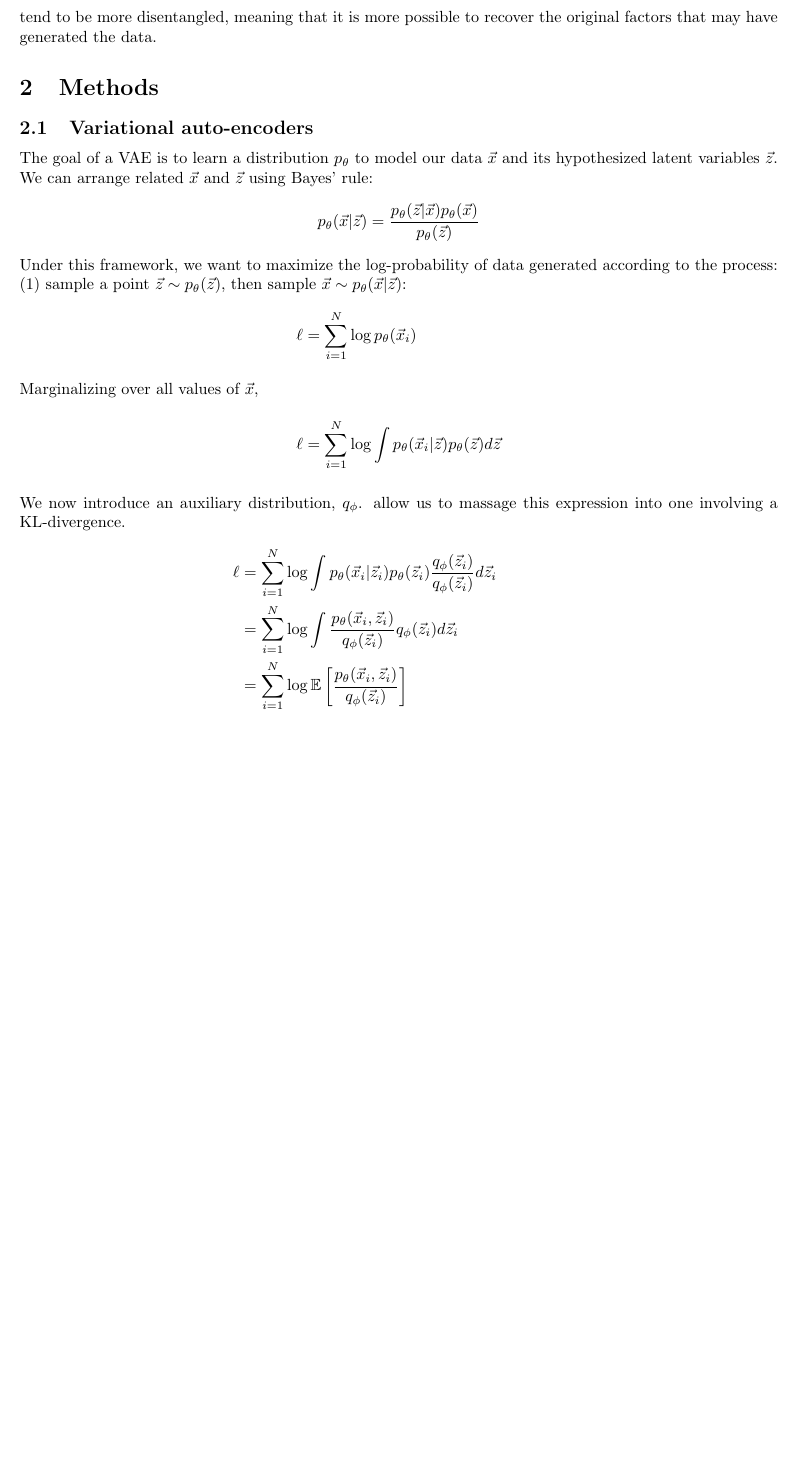
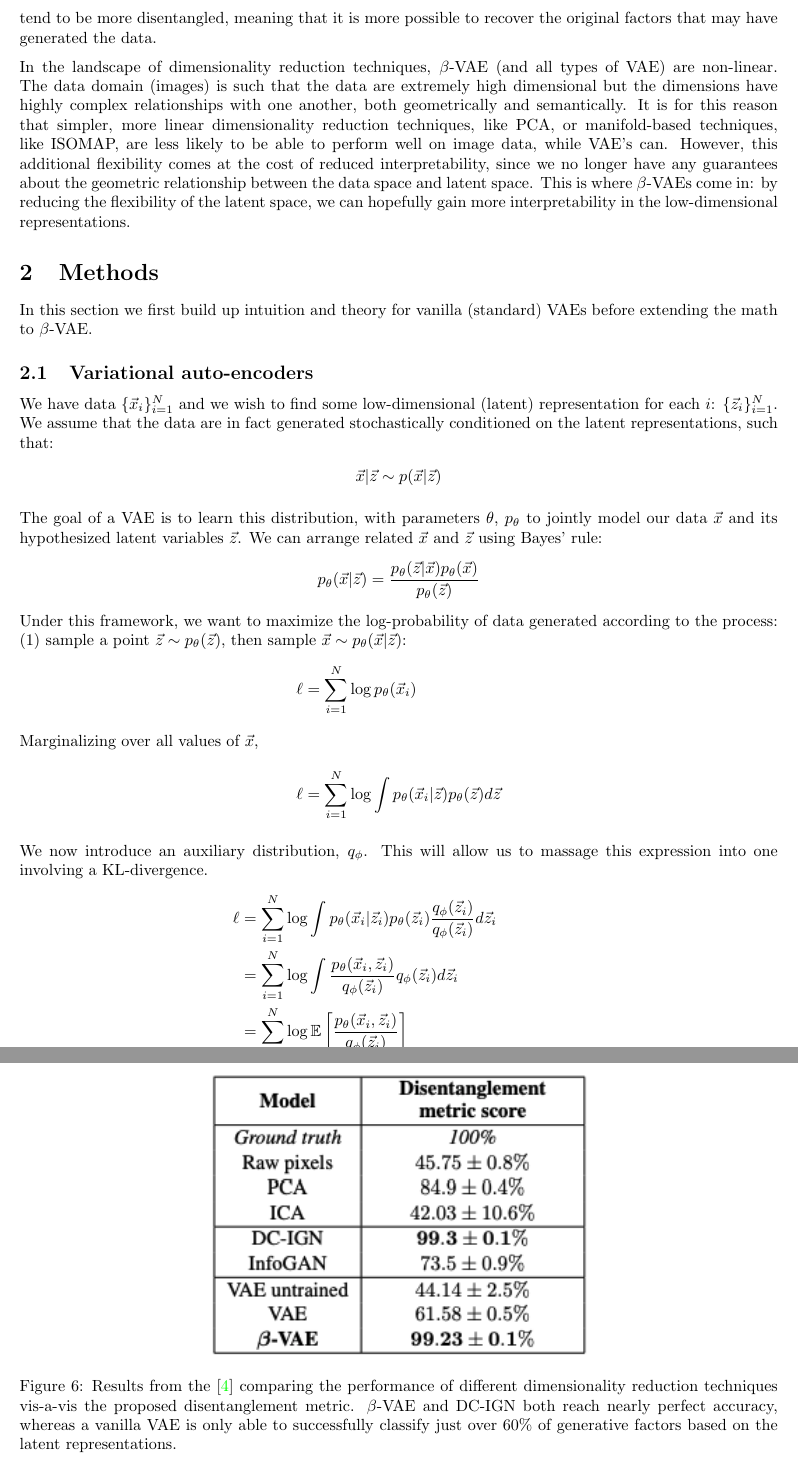
Before and after one commit to benlevyx/beta-vae, a LaTeX document (report/main.tex, which reads report/discussion.tex, report/intro.tex, report/method.tex): part of page 2 of 11 before the commit and two parts of pages 2 and 9 of 12 after it, the two joined at a grey line, cut so that both start at the same text, the shorter picture padded with empty space. Compiled offline with pdfLaTeX.

Commit message:
Almost done

```diff
--- a/report/discussion.tex
+++ b/report/discussion.tex
@@ -27,5 +27,13 @@ Burgess et al. \cite{burgess2018understanding} take an information-theoretic app
     \includegraphics[width=\linewidth]{beta-vae-disentangled.png}
     \caption{Comparison of vanilla VAE ($\beta=1$) with strongly disentangled $\beta$-VAE ($\beta=150$). The dataset is a set of Gaussian blobs located in various locations in the cartesian plane (top row of both panels). The second row of each panel is the reconstructions of the original images. The remaining rows are traversals of one of the latent dimensions. The latent dimensions are arranged from bottom to top in order of highest to lowest $\kl$ from the prior standard Gaussian.}
+    \label{fig:beta-vae-disentagled}
+\end{figure}
+
+\begin{figure}
+    \centering
+    \includegraphics[width=0.5\textwidth]{disentanglement-results}
+    \caption{Results from the \cite{higgins2016beta} comparing the performance of different dimensionality reduction techniques vis-a-vis the proposed disentanglement metric. $\beta$-VAE and DC-IGN both reach nearly perfect accuracy, whereas a vanilla VAE is only able to successfully classify just over 60\% of generative factors based on the latent representations.}
+    \label{fig:disentanglement-results}
 \end{figure}
 
 \subsection{Dimensionality reduction perspective}
--- a/report/intro.tex
+++ b/report/intro.tex
@@ -17,0 +19 @@ While the VAE model solves the problem of irregular latent spaces, there are no
+In the landscape of dimensionality reduction techniques, $\beta$-VAE (and all types of VAE) are non-linear. The data domain (images) is such that the data are extremely high dimensional but the dimensions have highly complex relationships with one another, both geometrically and semantically. It is for this reason that simpler, more linear dimensionality reduction techniques, like PCA, or manifold-based techniques, like ISOMAP, are less likely to be able to perform well on image data, while VAE's can. However, this additional flexibility comes at the cost of reduced interpretability, since we no longer have any guarantees about the geometric relationship between the data space and latent space. This is where $\beta$-VAEs come in: by reducing the flexibility of the latent space, we can hopefully gain more interpretability in the low-dimensional representations.
--- a/report/method.tex
+++ b/report/method.tex
@@ -1,8 +1,15 @@
 \section{Methods}
+
+In this section we first build up intuition and theory for vanilla (standard) VAEs before extending the math to $\beta$-VAE.
 
 \subsection{Variational auto-encoders}
 
-The goal of a VAE is to learn a distribution $\ptheta$ to model our data $\vx$ and its hypothesized latent variables $\vz$. We can arrange related $\vx$ and $\vz$ using Bayes' rule:
+We have data $\{\vx_i\}_{i=1}^N$ and we wish to find some low-dimensional (latent) representation for each $i$: $\{\vz_i\}_{i=1}^N$. We assume that the data are in fact generated stochastically conditioned on the latent representations, such that:
+\begin{align*}
+    \vx|\vz \sim p(\vx|\vz)
+\end{align*}
+
+The goal of a VAE is to learn this distribution, with parameters $\theta$, $\ptheta$ to jointly model our data $\vx$ and its hypothesized latent variables $\vz$. We can arrange related $\vx$ and $\vz$ using Bayes' rule:
 \begin{equation*}
     \ptheta(\vx|\vz) = \frac{\ptheta(\vz|\vx)\ptheta(\vx)}{\ptheta(\vz)}
 \end{equation*}
@@ -14,7 +21,7 @@ Under this framework, we want to maximize the log-probability of data generated
 \end{align*}
 
 
-We now introduce an auxiliary distribution, $\qphi$.  allow us to massage this expression into one involving a KL-divergence.
+We now introduce an auxiliary distribution, $\qphi$. This will allow us to massage this expression into one involving a KL-divergence.
 \begin{align*}
     \ell &= \sum_{i=1}^N\log\int\ptheta(\vx_i|\vz_i)\ptheta(\vz_i)\frac{\qphi(\vz_i)}{\qphi(\vz_i)}d\vz_i \\
     &= \sum_{i=1}^N\log\int\frac{\ptheta(\vx_i,\vz_i)}{\qphi(\vz_i)}\qphi(\vz_i)d\vz_i \\
```
Also changed, not shown: figs/disentanglement-results.png (added), report/discussion.tex (4 more changed lines), report/intro.tex (7 more changed lines), report/method.tex (12 more changed lines).
